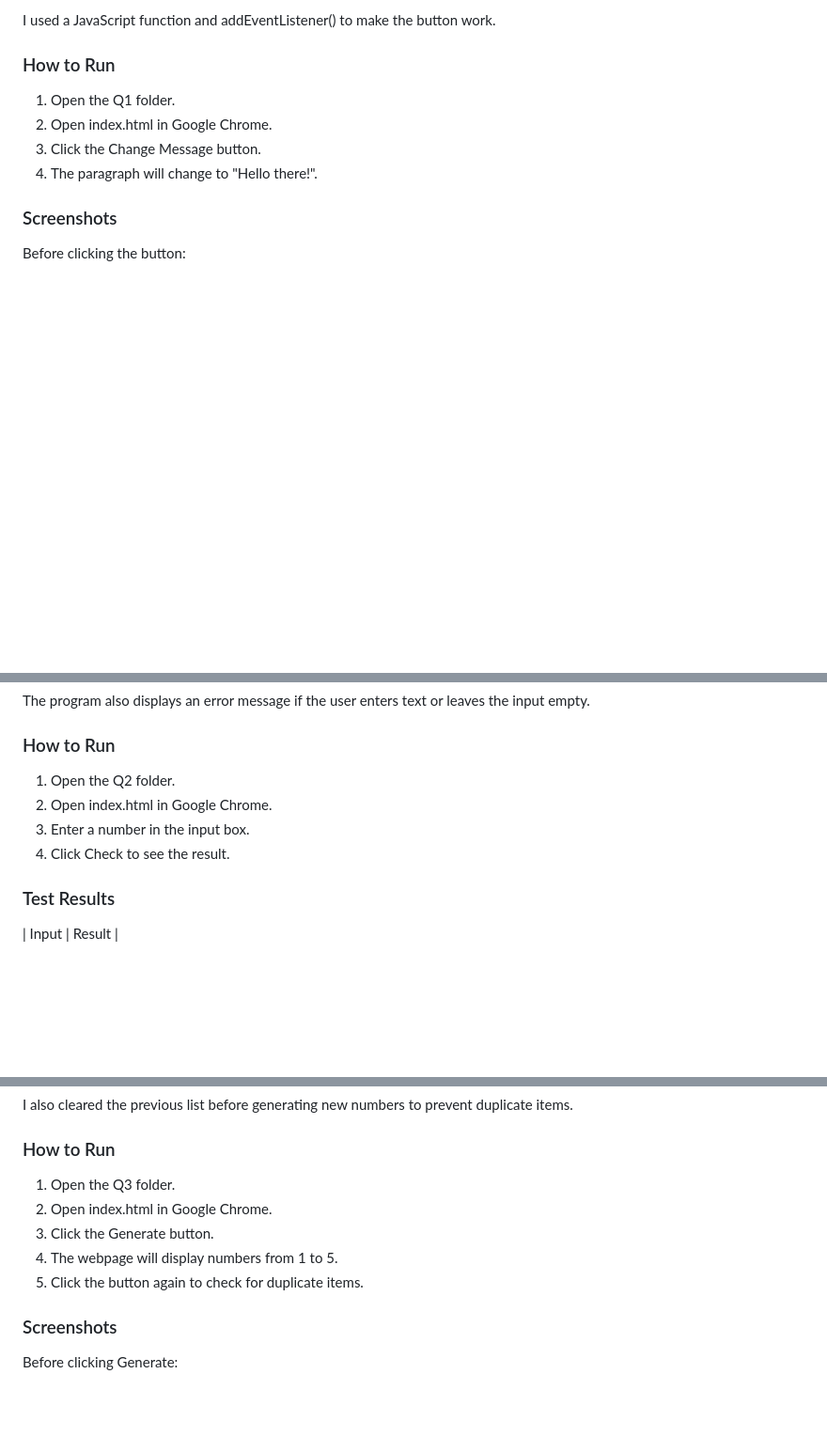
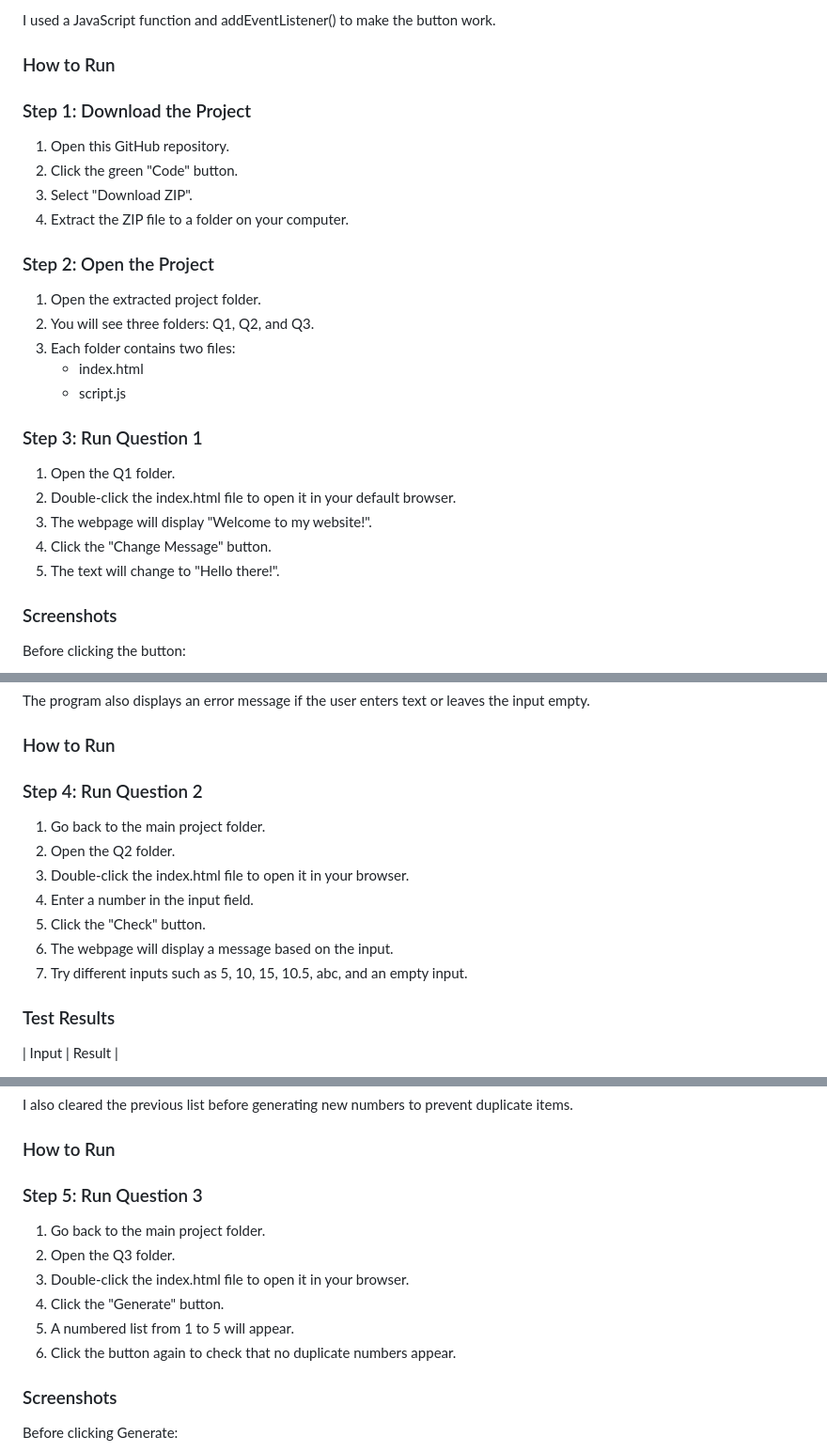
Before and after one commit to muhdmualimin-droid/bic21203-lab4a-javascript, a Markdown page: README.md, 3 parts joined by grey strips. Shown at 94% size. Drawn GitHub-style; blank space fills up the shorter version.

Commit message:
Add README for Lab 4A

```diff
--- a/README.md
+++ b/README.md
@@ -20,10 +20,25 @@ For Question 1, I created a simple webpage with a paragraph and a button. When t
 I used a JavaScript function and addEventListener() to make the button work.
 
 ### How to Run
+### Step 1: Download the Project
+1. Open this GitHub repository.
+2. Click the green "Code" button.
+3. Select "Download ZIP".
+4. Extract the ZIP file to a folder on your computer.
+
+### Step 2: Open the Project
+1. Open the extracted project folder.
+2. You will see three folders: Q1, Q2, and Q3.
+3. Each folder contains two files:
+   - index.html
+   - script.js
+
+### Step 3: Run Question 1
 1. Open the Q1 folder.
-2. Open index.html in Google Chrome.
-3. Click the Change Message button.
-4. The paragraph will change to "Hello there!".
+2. Double-click the index.html file to open it in your default browser.
+3. The webpage will display "Welcome to my website!".
+4. Click the "Change Message" button.
+5. The text will change to "Hello there!".
 
 ### Screenshots
 
@@ -44,10 +59,14 @@ The program compares the number with 10 and displays a message. I used if, else
 The program also displays an error message if the user enters text or leaves the input empty.
 
 ### How to Run
-1. Open the Q2 folder.
-2. Open index.html in Google Chrome.
-3. Enter a number in the input box.
-4. Click Check to see the result.
+### Step 4: Run Question 2
+1. Go back to the main project folder.
+2. Open the Q2 folder.
+3. Double-click the index.html file to open it in your browser.
+4. Enter a number in the input field.
+5. Click the "Check" button.
+6. The webpage will display a message based on the input.
+7. Try different inputs such as 5, 10, 15, 10.5, abc, and an empty input.
 
 ### Test Results
 
@@ -95,11 +114,13 @@ I used a for loop to repeat the process five times. Each number is displayed as
 I also cleared the previous list before generating new numbers to prevent duplicate items.
 
 ### How to Run
-1. Open the Q3 folder.
-2. Open index.html in Google Chrome.
-3. Click the Generate button.
-4. The webpage will display numbers from 1 to 5.
-5. Click the button again to check for duplicate items.
+### Step 5: Run Question 3
+1. Go back to the main project folder.
+2. Open the Q3 folder.
+3. Double-click the index.html file to open it in your browser.
+4. Click the "Generate" button.
+5. A numbered list from 1 to 5 will appear.
+6. Click the button again to check that no duplicate numbers appear.
 
 ### Screenshots
 
```
